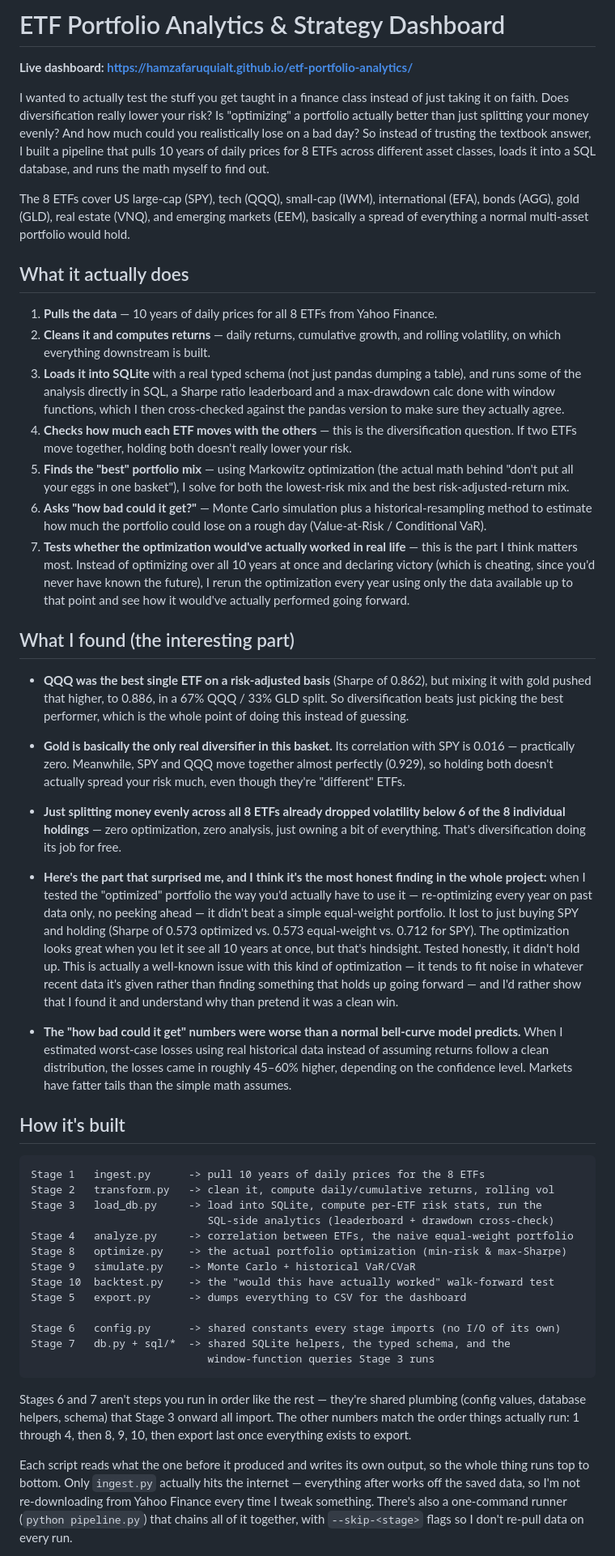
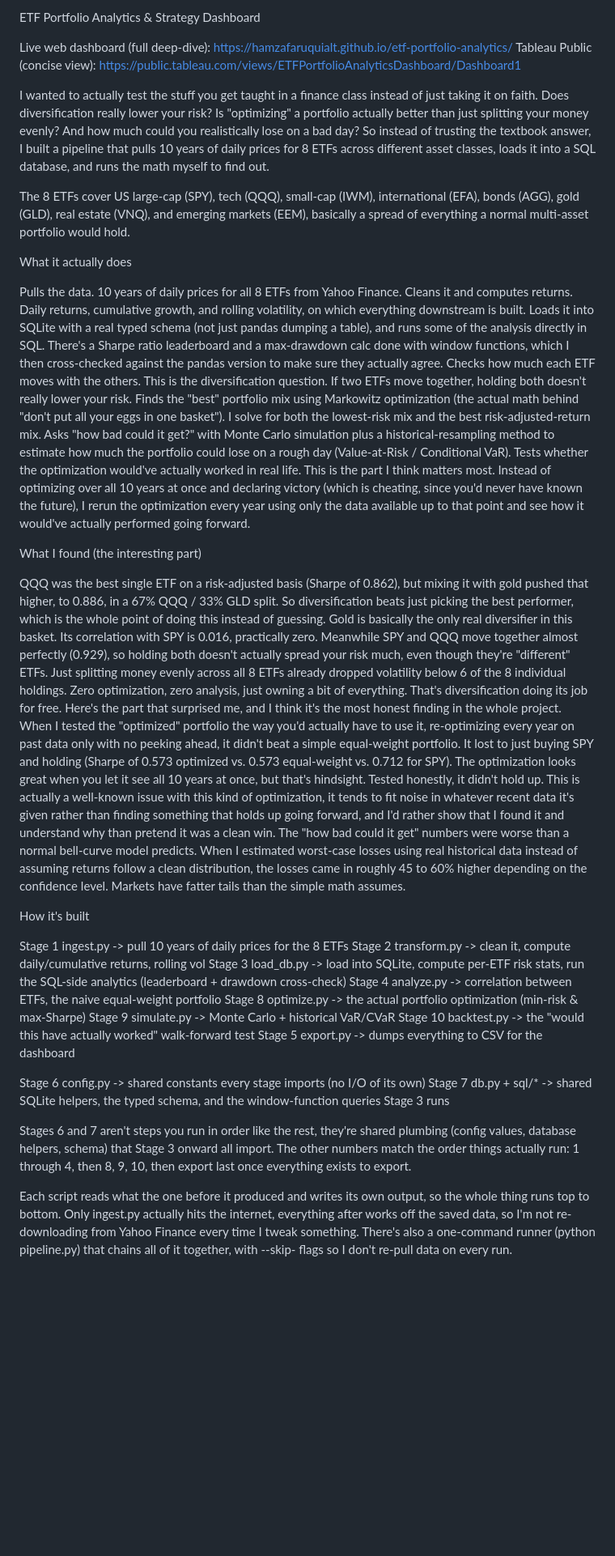
Before and after one commit to HamzaFaruquialt/etf-portfolio-analytics, a Markdown page: README.md, the part around one of its changes. Shown at 81% size. GitHub-like rendering; blank space fills up the shorter version.

Commit message:
Revise README for clarity and content organization
Updated the README to enhance clarity and organization of content, including links and descriptions of the project and its findings.

````diff
--- a/README.md
+++ b/README.md
@@ -1,36 +1,36 @@
-# ETF Portfolio Analytics & Strategy Dashboard
+ETF Portfolio Analytics & Strategy Dashboard
 
-**Live dashboard: https://hamzafaruquialt.github.io/etf-portfolio-analytics/**
+Live web dashboard (full deep-dive): https://hamzafaruquialt.github.io/etf-portfolio-analytics/
+Tableau Public (concise view): https://public.tableau.com/views/ETFPortfolioAnalyticsDashboard/Dashboard1
 
 I wanted to actually test the stuff you get taught in a finance class instead of just taking it on faith. Does diversification really lower your risk? Is "optimizing" a portfolio actually better than just splitting your money evenly? And how much could you realistically lose on a bad day? So instead of trusting the textbook answer, I built a pipeline that pulls 10 years of daily prices for 8 ETFs across different asset classes, loads it into a SQL database, and runs the math myself to find out.
 
 The 8 ETFs cover US large-cap (SPY), tech (QQQ), small-cap (IWM), international (EFA), bonds (AGG), gold (GLD), real estate (VNQ), and emerging markets (EEM), basically a spread of everything a normal multi-asset portfolio would hold.
 
-## What it actually does
+What it actually does
 
-1. **Pulls the data** — 10 years of daily prices for all 8 ETFs from Yahoo Finance.
-2. **Cleans it and computes returns** — daily returns, cumulative growth, and rolling volatility, on which everything downstream is built.
-3. **Loads it into SQLite** with a real typed schema (not just pandas dumping a table), and runs some of the analysis directly in SQL, a Sharpe ratio leaderboard and a max-drawdown calc done with window functions, which I then cross-checked against the pandas version to make sure they actually agree.
-4. **Checks how much each ETF moves with the others** — this is the diversification question. If two ETFs move together, holding both doesn't really lower your risk.
-5. **Finds the "best" portfolio mix** — using Markowitz optimization (the actual math behind "don't put all your eggs in one basket"), I solve for both the lowest-risk mix and the best risk-adjusted-return mix.
-6. **Asks "how bad could it get?"** — Monte Carlo simulation plus a historical-resampling method to estimate how much the portfolio could lose on a rough day (Value-at-Risk / Conditional VaR).
-7. **Tests whether the optimization would've actually worked in real life** — this is the part I think matters most. Instead of optimizing over all 10 years at once and declaring victory (which is cheating, since you'd never have known the future), I rerun the optimization every year using only the data available up to that point and see how it would've actually performed going forward.
 
-## What I found (the interesting part)
+Pulls the data. 10 years of daily prices for all 8 ETFs from Yahoo Finance.
+Cleans it and computes returns. Daily returns, cumulative growth, and rolling volatility, on which everything downstream is built.
+Loads it into SQLite with a real typed schema (not just pandas dumping a table), and runs some of the analysis directly in SQL. There's a Sharpe ratio leaderboard and a max-drawdown calc done with window functions, which I then cross-checked against the pandas version to make sure they actually agree.
+Checks how much each ETF moves with the others. This is the diversification question. If two ETFs move together, holding both doesn't really lower your risk.
+Finds the "best" portfolio mix using Markowitz optimization (the actual math behind "don't put all your eggs in one basket"). I solve for both the lowest-risk mix and the best risk-adjusted-return mix.
+Asks "how bad could it get?" with Monte Carlo simulation plus a historical-resampling method to estimate how much the portfolio could lose on a rough day (Value-at-Risk / Conditional VaR).
+Tests whether the optimization would've actually worked in real life. This is the part I think matters most. Instead of optimizing over all 10 years at once and declaring victory (which is cheating, since you'd never have known the future), I rerun the optimization every year using only the data available up to that point and see how it would've actually performed going forward.
 
-- **QQQ was the best single ETF on a risk-adjusted basis** (Sharpe of 0.862), but mixing it with gold pushed that higher, to 0.886, in a 67% QQQ / 33% GLD split. So diversification beats just picking the best performer, which is the whole point of doing this instead of guessing.
 
-- **Gold is basically the only real diversifier in this basket.** Its correlation with SPY is 0.016 — practically zero. Meanwhile, SPY and QQQ move together almost perfectly (0.929), so holding both doesn't actually spread your risk much, even though they're "different" ETFs.
+What I found (the interesting part)
 
-- **Just splitting money evenly across all 8 ETFs already dropped volatility below 6 of the 8 individual holdings** — zero optimization, zero analysis, just owning a bit of everything. That's diversification doing its job for free.
 
-- **Here's the part that surprised me, and I think it's the most honest finding in the whole project:** when I tested the "optimized" portfolio the way you'd actually have to use it — re-optimizing every year on past data only, no peeking ahead — it didn't beat a simple equal-weight portfolio. It lost to just buying SPY and holding (Sharpe of 0.573 optimized vs. 0.573 equal-weight vs. 0.712 for SPY). The optimization looks great when you let it see all 10 years at once, but that's hindsight. Tested honestly, it didn't hold up. This is actually a well-known issue with this kind of optimization — it tends to fit noise in whatever recent data it's given rather than finding something that holds up going forward — and I'd rather show that I found it and understand why than pretend it was a clean win.
+QQQ was the best single ETF on a risk-adjusted basis (Sharpe of 0.862), but mixing it with gold pushed that higher, to 0.886, in a 67% QQQ / 33% GLD split. So diversification beats just picking the best performer, which is the whole point of doing this instead of guessing.
+Gold is basically the only real diversifier in this basket. Its correlation with SPY is 0.016, practically zero. Meanwhile SPY and QQQ move together almost perfectly (0.929), so holding both doesn't actually spread your risk much, even though they're "different" ETFs.
+Just splitting money evenly across all 8 ETFs already dropped volatility below 6 of the 8 individual holdings. Zero optimization, zero analysis, just owning a bit of everything. That's diversification doing its job for free.
+Here's the part that surprised me, and I think it's the most honest finding in the whole project. When I tested the "optimized" portfolio the way you'd actually have to use it, re-optimizing every year on past data only with no peeking ahead, it didn't beat a simple equal-weight portfolio. It lost to just buying SPY and holding (Sharpe of 0.573 optimized vs. 0.573 equal-weight vs. 0.712 for SPY). The optimization looks great when you let it see all 10 years at once, but that's hindsight. Tested honestly, it didn't hold up. This is actually a well-known issue with this kind of optimization, it tends to fit noise in whatever recent data it's given rather than finding something that holds up going forward, and I'd rather show that I found it and understand why than pretend it was a clean win.
+The "how bad could it get" numbers were worse than a normal bell-curve model predicts. When I estimated worst-case losses using real historical data instead of assuming returns follow a clean distribution, the losses came in roughly 45 to 60% higher depending on the confidence level. Markets have fatter tails than the simple math assumes.
 
-- **The "how bad could it get" numbers were worse than a normal bell-curve model predicts.** When I estimated worst-case losses using real historical data instead of assuming returns follow a clean distribution, the losses came in roughly 45–60% higher, depending on the confidence level. Markets have fatter tails than the simple math assumes.
 
-## How it's built
+How it's built
 
-```
 Stage 1   ingest.py      -> pull 10 years of daily prices for the 8 ETFs
 Stage 2   transform.py   -> clean it, compute daily/cumulative returns, rolling vol
 Stage 3   load_db.py     -> load into SQLite, compute per-ETF risk stats, run the
@@ -44,9 +44,8 @@ Stage 5   export.py      -> dumps everything to CSV for the dashboard
 Stage 6   config.py      -> shared constants every stage imports (no I/O of its own)
 Stage 7   db.py + sql/*  -> shared SQLite helpers, the typed schema, and the
                             window-function queries Stage 3 runs
-```
 
-Stages 6 and 7 aren't steps you run in order like the rest — they're shared plumbing (config values, database helpers, schema) that Stage 3 onward all import. The other numbers match the order things actually run: 1 through 4, then 8, 9, 10, then export last once everything exists to export.
+Stages 6 and 7 aren't steps you run in order like the rest, they're shared plumbing (config values, database helpers, schema) that Stage 3 onward all import. The other numbers match the order things actually run: 1 through 4, then 8, 9, 10, then export last once everything exists to export.
 
-Each script reads what the one before it produced and writes its own output, so the whole thing runs top to bottom. Only `ingest.py` actually hits the internet — everything after works off the saved data, so I'm not re-downloading from Yahoo Finance every time I tweak something. There's also a one-command runner (`python pipeline.py`) that chains all of it together, with `--skip-<stage>` flags so I don't re-pull data on every run.
+Each script reads what the one before it produced and writes its own output, so the whole thing runs top to bottom. Only ingest.py actually hits the internet, everything after works off the saved data, so I'm not re-downloading from Yahoo Finance every time I tweak something. There's also a one-command runner (python pipeline.py) that chains all of it together, with --skip-<stage> flags so I don't re-pull data on every run.
 
````
Also changed, not shown: other parts of README.md (+22 -20 lines).
